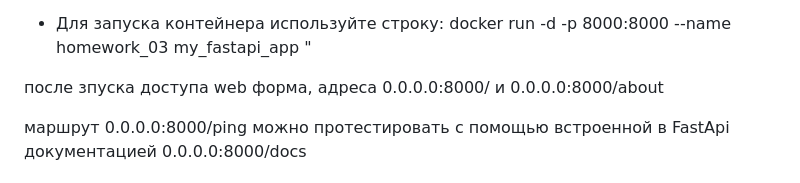
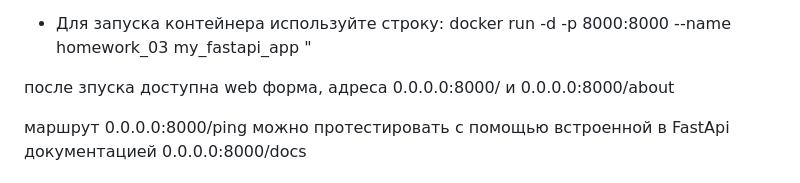
Before and after one commit to IzhSergei/otus_python_basic, a Markdown page: homework_03/README.md, the part around the change. GitHub-like rendering.

```diff
--- a/homework_03/README.md
+++ b/homework_03/README.md
@@ -7,7 +7,7 @@
   docker run -d -p 8000:8000 --name homework_03 my_fastapi_app
 "
 
-после зпуска доступа web форма, адреса 0.0.0.0:8000/ и 0.0.0.0:8000/about
+после зпуска доступна web форма, адреса 0.0.0.0:8000/ и 0.0.0.0:8000/about
 
 маршрут 0.0.0.0:8000/ping можно протестировать с помощью встроенной в FastApi документацией 0.0.0.0:8000/docs
 
```
